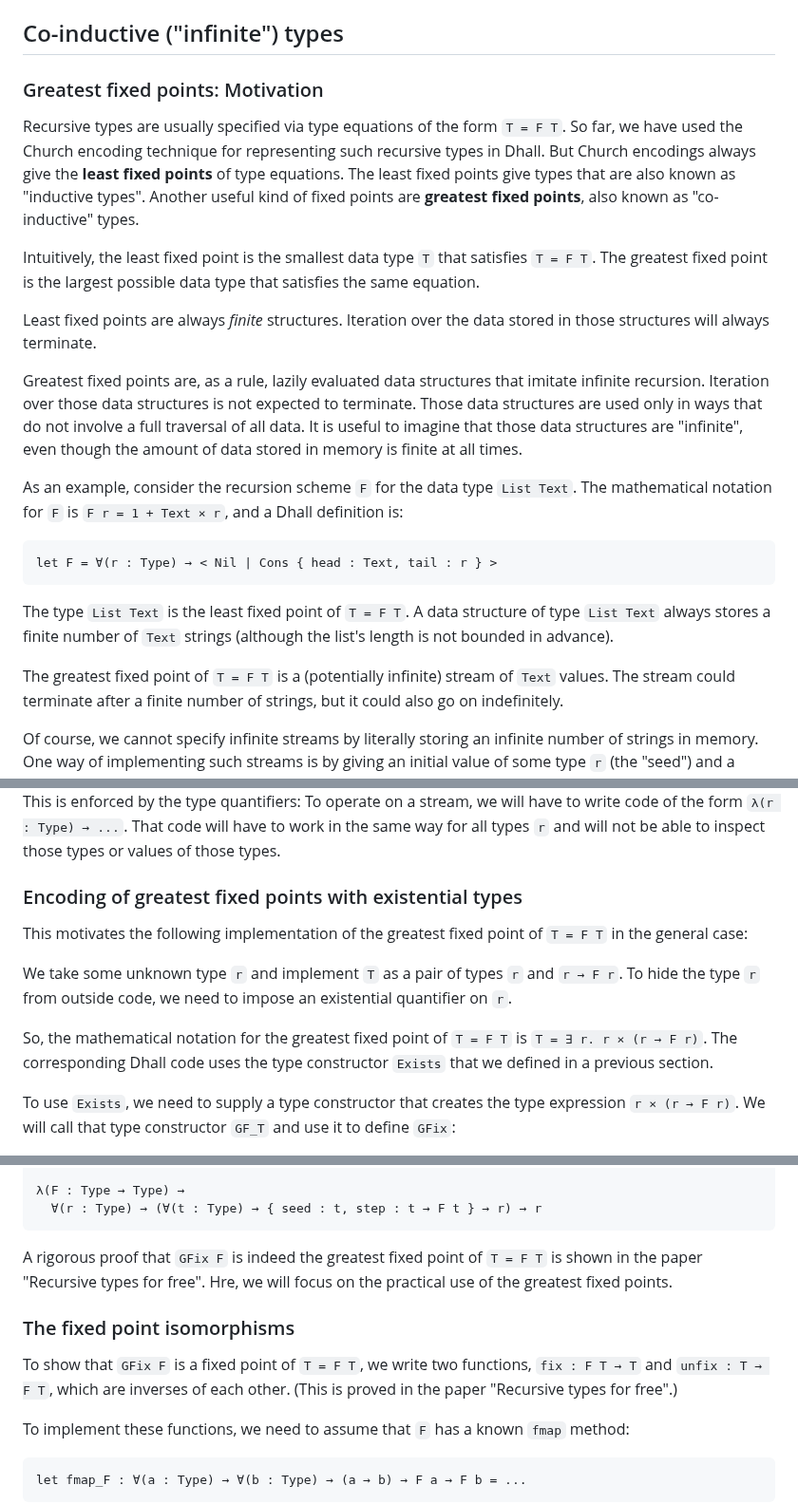
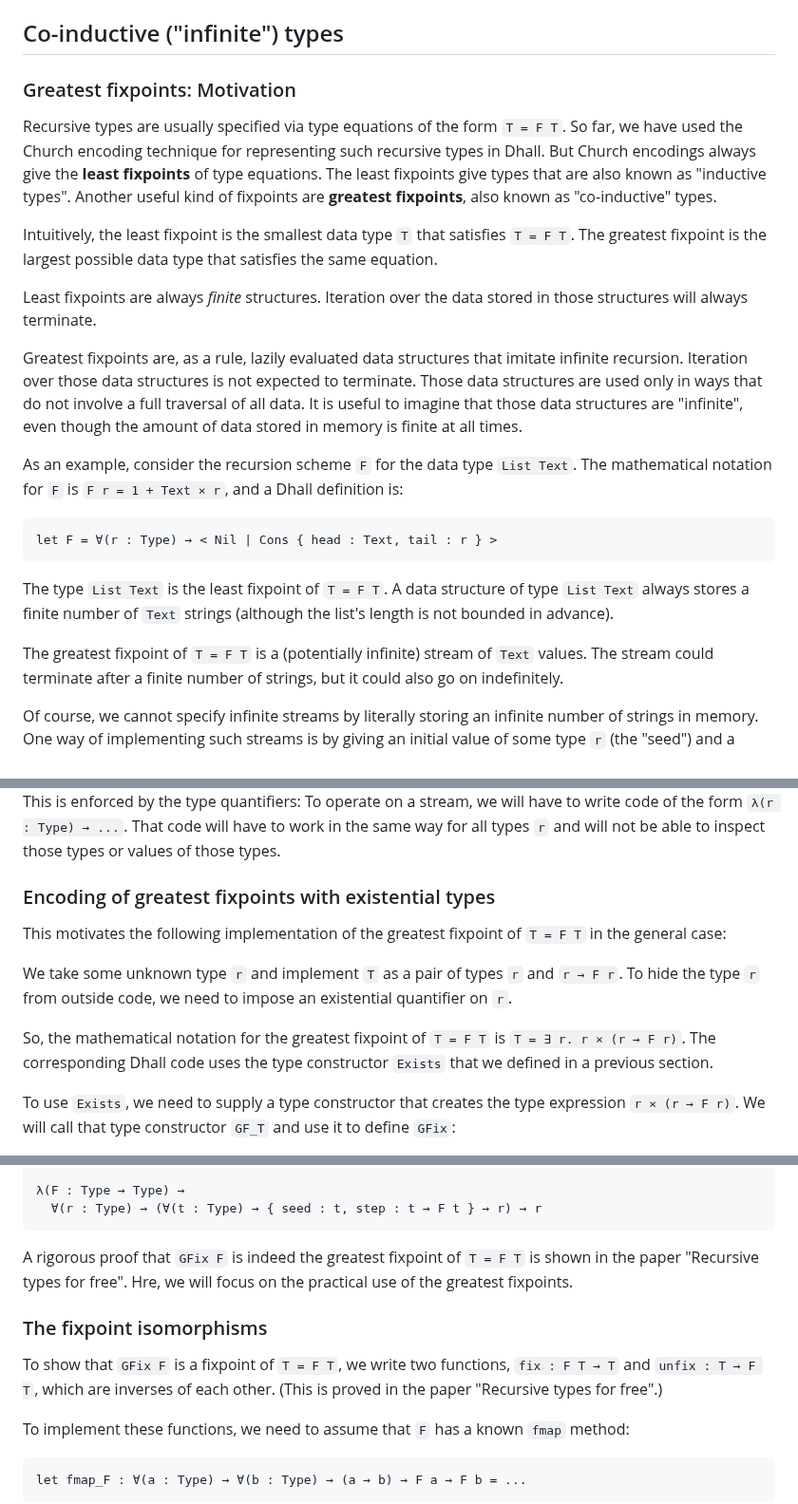
Before and after one commit to winitzki/scall, a Markdown page: tutorial/programming_dhall.md, 3 parts joined by grey strips. Shown at 95% size. GitHub-like rendering.

Commit message:
fixpoint

````diff
--- a/tutorial/programming_dhall.md
+++ b/tutorial/programming_dhall.md
@@ -2864,21 +2864,21 @@ In this sense, type quantifiers provide the encapsulation of the type `t` inside
 
 ## Co-inductive ("infinite") types
 
-### Greatest fixed points: Motivation
+### Greatest fixpoints: Motivation
 
 Recursive types are usually specified via type equations of the form `T = F T`.
 So far, we have used the Church encoding technique for representing such recursive types in Dhall.
-But Church encodings always give the **least fixed points** of type equations.
-The least fixed points give types that are also known as "inductive types".
-Another useful kind of fixed points are **greatest fixed points**, also known as "co-inductive" types.
-
-Intuitively, the least fixed point is the smallest data type `T` that satisfies `T = F T`.
-The greatest fixed point is the largest possible data type that satisfies the same equation.
-
-Least fixed points are always _finite_ structures.
+But Church encodings always give the **least fixpoints** of type equations.
+The least fixpoints give types that are also known as "inductive types".
+Another useful kind of fixpoints are **greatest fixpoints**, also known as "co-inductive" types.
+
+Intuitively, the least fixpoint is the smallest data type `T` that satisfies `T = F T`.
+The greatest fixpoint is the largest possible data type that satisfies the same equation.
+
+Least fixpoints are always _finite_ structures.
 Iteration over the data stored in those structures will always terminate.
 
-Greatest fixed points are, as a rule, lazily evaluated data structures that imitate infinite recursion.
+Greatest fixpoints are, as a rule, lazily evaluated data structures that imitate infinite recursion.
 Iteration over those data structures is not expected to terminate.
 Those data structures are used only in ways that do not involve a full traversal of all data.
 It is useful to imagine that those data structures are "infinite", even though the amount of data stored in memory is finite at all times.
@@ -2890,10 +2890,10 @@ The mathematical notation for `F` is `F r = 1 + Text × r`, and a Dhall definiti
 let F = ∀(r : Type) → < Nil | Cons { head : Text, tail : r } >
 ```
 
-The type `List Text` is the least fixed point of `T = F T`.
+The type `List Text` is the least fixpoint of `T = F T`.
 A data structure of type `List Text` always stores a finite number of `Text` strings (although the list's length is not bounded in advance).
 
-The greatest fixed point of `T = F T` is a (potentially infinite) stream of `Text` values.
+The greatest fixpoint of `T = F T` is a (potentially infinite) stream of `Text` values.
 The stream could terminate after a finite number of strings, but it could also go on indefinitely.
 
 Of course, we cannot specify infinite streams by literally storing an infinite number of strings in memory.
@@ -2908,14 +2908,14 @@ This is enforced by the type quantifiers:
 To operate on a stream, we will have to write code of the form `λ(r : Type) → ...`.
 That code will have to work in the same way for all types `r` and will not be able to inspect those types or values of those types.
 
-### Encoding of greatest fixed points with existential types
-
-This motivates the following implementation of the greatest fixed point of `T = F T` in the general case:
+### Encoding of greatest fixpoints with existential types
+
+This motivates the following implementation of the greatest fixpoint of `T = F T` in the general case:
 
 We take some unknown type `r` and implement `T` as a pair of types `r` and `r → F r`.
 To hide the type `r` from outside code, we need to impose an existential quantifier on `r`.
 
-So, the mathematical notation for the greatest fixed point of `T = F T` is `T = ∃ r. r × (r → F r)`.
+So, the mathematical notation for the greatest fixpoint of `T = F T` is `T = ∃ r. r × (r → F r)`.
 The corresponding Dhall code uses the type constructor `Exists` that we defined in a previous section.
 
 To use `Exists`, we need to supply a type constructor that creates the type expression `r × (r → F r)`.
@@ -2940,12 +2940,12 @@ To see `GFix` as a higher-order function, we expand that definition in Dhall's R
   ∀(r : Type) → (∀(t : Type) → { seed : t, step : t → F t } → r) → r
 ```
 
-A rigorous proof that `GFix F` is indeed the greatest fixed point of `T = F T` is shown in the paper "Recursive types for free".
-Hre, we will focus on the practical use of the greatest fixed points.
-
-### The fixed point isomorphisms
-
-To show that `GFix F` is a fixed point of `T = F T`, we write two functions, `fix : F T → T` and `unfix : T → F T`, which are inverses of each other.
+A rigorous proof that `GFix F` is indeed the greatest fixpoint of `T = F T` is shown in the paper "Recursive types for free".
+Hre, we will focus on the practical use of the greatest fixpoints.
+
+### The fixpoint isomorphisms
+
+To show that `GFix F` is a fixpoint of `T = F T`, we write two functions, `fix : F T → T` and `unfix : T → F T`, which are inverses of each other.
 (This is proved in the paper "Recursive types for free".)
 
 To implement these functions, we need to assume that `F` has a known `fmap` method:
````
Also changed, not shown: other parts of tutorial/programming_dhall.md (+12 -12 lines).
